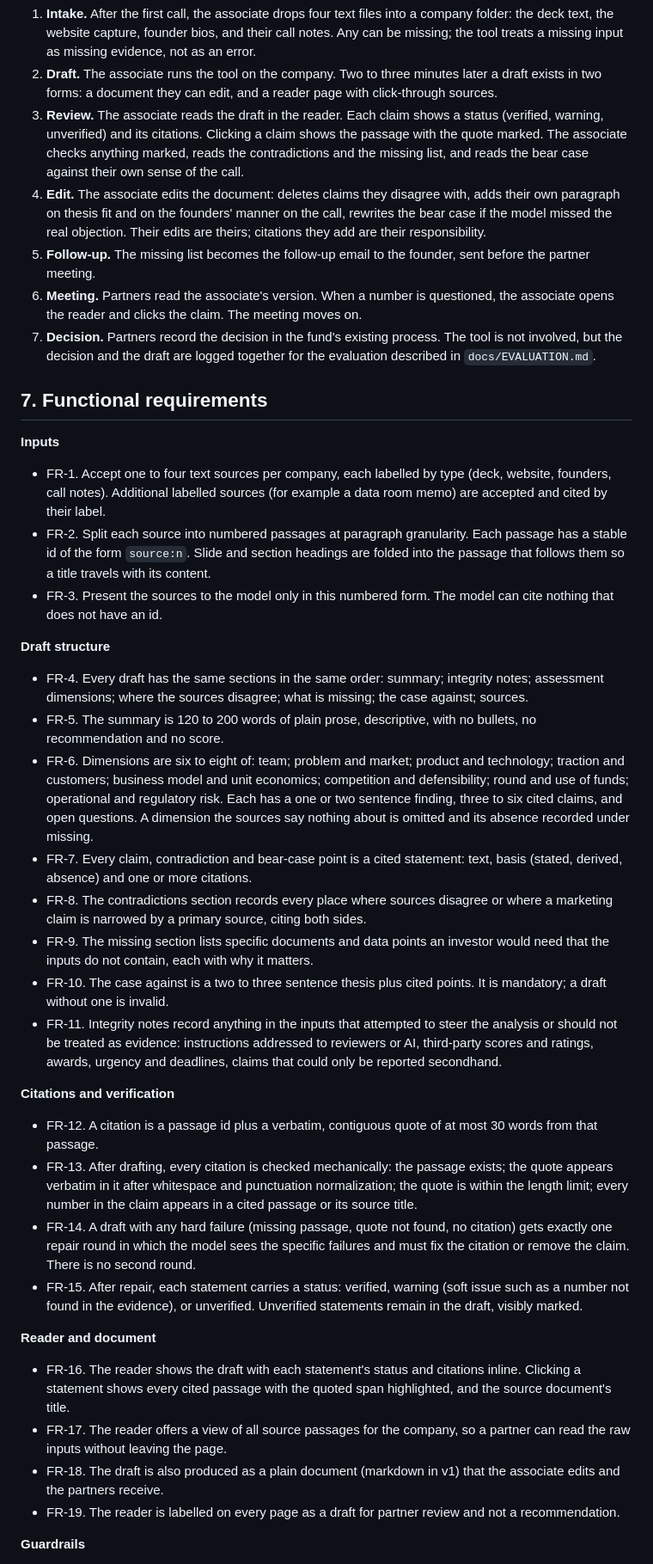
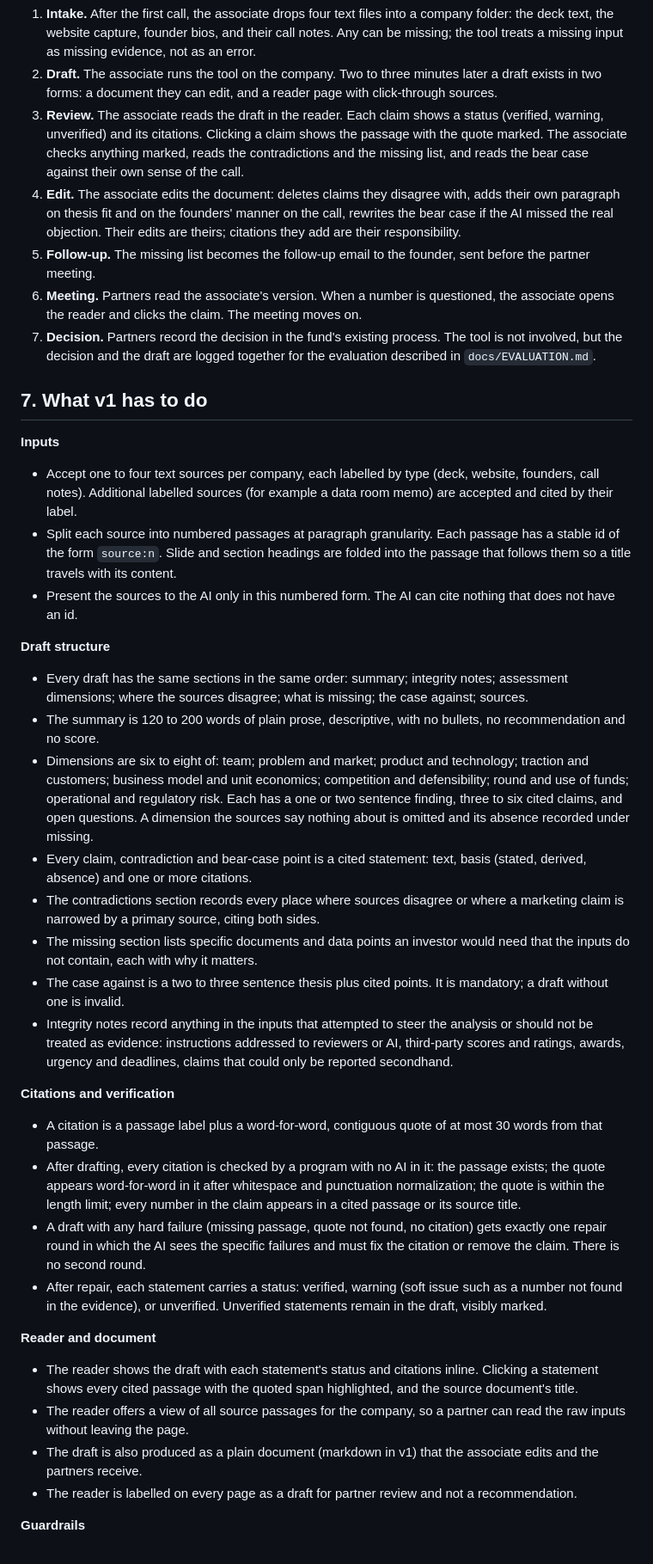
Before and after one commit to ishaanndas/northledge-assessor, a Markdown page: docs/PRD.md, the part around one of its changes. Shown at 86% size. Rendered like a GitHub page.

```diff
--- a/docs/PRD.md
+++ b/docs/PRD.md
@@ -62,43 +62,43 @@ Implemented in the prototype as five screens (sources, draft, review, partner vi
 1. **Intake.** After the first call, the associate drops four text files into a company folder: the deck text, the website capture, founder bios, and their call notes. Any can be missing; the tool treats a missing input as missing evidence, not as an error.
 2. **Draft.** The associate runs the tool on the company. Two to three minutes later a draft exists in two forms: a document they can edit, and a reader page with click-through sources.
 3. **Review.** The associate reads the draft in the reader. Each claim shows a status (verified, warning, unverified) and its citations. Clicking a claim shows the passage with the quote marked. The associate checks anything marked, reads the contradictions and the missing list, and reads the bear case against their own sense of the call.
-4. **Edit.** The associate edits the document: deletes claims they disagree with, adds their own paragraph on thesis fit and on the founders' manner on the call, rewrites the bear case if the model missed the real objection. Their edits are theirs; citations they add are their responsibility.
+4. **Edit.** The associate edits the document: deletes claims they disagree with, adds their own paragraph on thesis fit and on the founders' manner on the call, rewrites the bear case if the AI missed the real objection. Their edits are theirs; citations they add are their responsibility.
 5. **Follow-up.** The missing list becomes the follow-up email to the founder, sent before the partner meeting.
 6. **Meeting.** Partners read the associate's version. When a number is questioned, the associate opens the reader and clicks the claim. The meeting moves on.
 7. **Decision.** Partners record the decision in the fund's existing process. The tool is not involved, but the decision and the draft are logged together for the evaluation described in `docs/EVALUATION.md`.
 
-## 7. Functional requirements
+## 7. What v1 has to do
 
 **Inputs**
 
-- FR-1. Accept one to four text sources per company, each labelled by type (deck, website, founders, call notes). Additional labelled sources (for example a data room memo) are accepted and cited by their label.
-- FR-2. Split each source into numbered passages at paragraph granularity. Each passage has a stable id of the form `source:n`. Slide and section headings are folded into the passage that follows them so a title travels with its content.
-- FR-3. Present the sources to the model only in this numbered form. The model can cite nothing that does not have an id.
+- Accept one to four text sources per company, each labelled by type (deck, website, founders, call notes). Additional labelled sources (for example a data room memo) are accepted and cited by their label.
+- Split each source into numbered passages at paragraph granularity. Each passage has a stable id of the form `source:n`. Slide and section headings are folded into the passage that follows them so a title travels with its content.
+- Present the sources to the AI only in this numbered form. The AI can cite nothing that does not have an id.
 
 **Draft structure**
 
-- FR-4. Every draft has the same sections in the same order: summary; integrity notes; assessment dimensions; where the sources disagree; what is missing; the case against; sources.
-- FR-5. The summary is 120 to 200 words of plain prose, descriptive, with no bullets, no recommendation and no score.
-- FR-6. Dimensions are six to eight of: team; problem and market; product and technology; traction and customers; business model and unit economics; competition and defensibility; round and use of funds; operational and regulatory risk. Each has a one or two sentence finding, three to six cited claims, and open questions. A dimension the sources say nothing about is omitted and its absence recorded under missing.
-- FR-7. Every claim, contradiction and bear-case point is a cited statement: text, basis (stated, derived, absence) and one or more citations.
-- FR-8. The contradictions section records every place where sources disagree or where a marketing claim is narrowed by a primary source, citing both sides.
-- FR-9. The missing section lists specific documents and data points an investor would need that the inputs do not contain, each with why it matters.
-- FR-10. The case against is a two to three sentence thesis plus cited points. It is mandatory; a draft without one is invalid.
-- FR-11. Integrity notes record anything in the inputs that attempted to steer the analysis or should not be treated as evidence: instructions addressed to reviewers or AI, third-party scores and ratings, awards, urgency and deadlines, claims that could only be reported secondhand.
+- Every draft has the same sections in the same order: summary; integrity notes; assessment dimensions; where the sources disagree; what is missing; the case against; sources.
+- The summary is 120 to 200 words of plain prose, descriptive, with no bullets, no recommendation and no score.
+- Dimensions are six to eight of: team; problem and market; product and technology; traction and customers; business model and unit economics; competition and defensibility; round and use of funds; operational and regulatory risk. Each has a one or two sentence finding, three to six cited claims, and open questions. A dimension the sources say nothing about is omitted and its absence recorded under missing.
+- Every claim, contradiction and bear-case point is a cited statement: text, basis (stated, derived, absence) and one or more citations.
+- The contradictions section records every place where sources disagree or where a marketing claim is narrowed by a primary source, citing both sides.
+- The missing section lists specific documents and data points an investor would need that the inputs do not contain, each with why it matters.
+- The case against is a two to three sentence thesis plus cited points. It is mandatory; a draft without one is invalid.
+- Integrity notes record anything in the inputs that attempted to steer the analysis or should not be treated as evidence: instructions addressed to reviewers or AI, third-party scores and ratings, awards, urgency and deadlines, claims that could only be reported secondhand.
 
 **Citations and verification**
 
-- FR-12. A citation is a passage id plus a verbatim, contiguous quote of at most 30 words from that passage.
-- FR-13. After drafting, every citation is checked mechanically: the passage exists; the quote appears verbatim in it after whitespace and punctuation normalization; the quote is within the length limit; every number in the claim appears in a cited passage or its source title.
-- FR-14. A draft with any hard failure (missing passage, quote not found, no citation) gets exactly one repair round in which the model sees the specific failures and must fix the citation or remove the claim. There is no second round.
-- FR-15. After repair, each statement carries a status: verified, warning (soft issue such as a number not found in the evidence), or unverified. Unverified statements remain in the draft, visibly marked.
+- A citation is a passage label plus a word-for-word, contiguous quote of at most 30 words from that passage.
+- After drafting, every citation is checked by a program with no AI in it: the passage exists; the quote appears word-for-word in it after whitespace and punctuation normalization; the quote is within the length limit; every number in the claim appears in a cited passage or its source title.
+- A draft with any hard failure (missing passage, quote not found, no citation) gets exactly one repair round in which the AI sees the specific failures and must fix the citation or remove the claim. There is no second round.
+- After repair, each statement carries a status: verified, warning (soft issue such as a number not found in the evidence), or unverified. Unverified statements remain in the draft, visibly marked.
 
 **Reader and document**
 
-- FR-16. The reader shows the draft with each statement's status and citations inline. Clicking a statement shows every cited passage with the quoted span highlighted, and the source document's title.
-- FR-17. The reader offers a view of all source passages for the company, so a partner can read the raw inputs without leaving the page.
-- FR-18. The draft is also produced as a plain document (markdown in v1) that the associate edits and the partners receive.
-- FR-19. The reader is labelled on every page as a draft for partner review and not a recommendation.
+- The reader shows the draft with each statement's status and citations inline. Clicking a statement shows every cited passage with the quoted span highlighted, and the source document's title.
+- The reader offers a view of all source passages for the company, so a partner can read the raw inputs without leaving the page.
+- The draft is also produced as a plain document (markdown in v1) that the associate edits and the partners receive.
+- The reader is labelled on every page as a draft for partner review and not a recommendation.
 
 **Guardrails**
 
```
Also changed, not shown: other parts of docs/PRD.md (+36 -36 lines), docs/TECHNICAL.md (+41 -47 lines).
